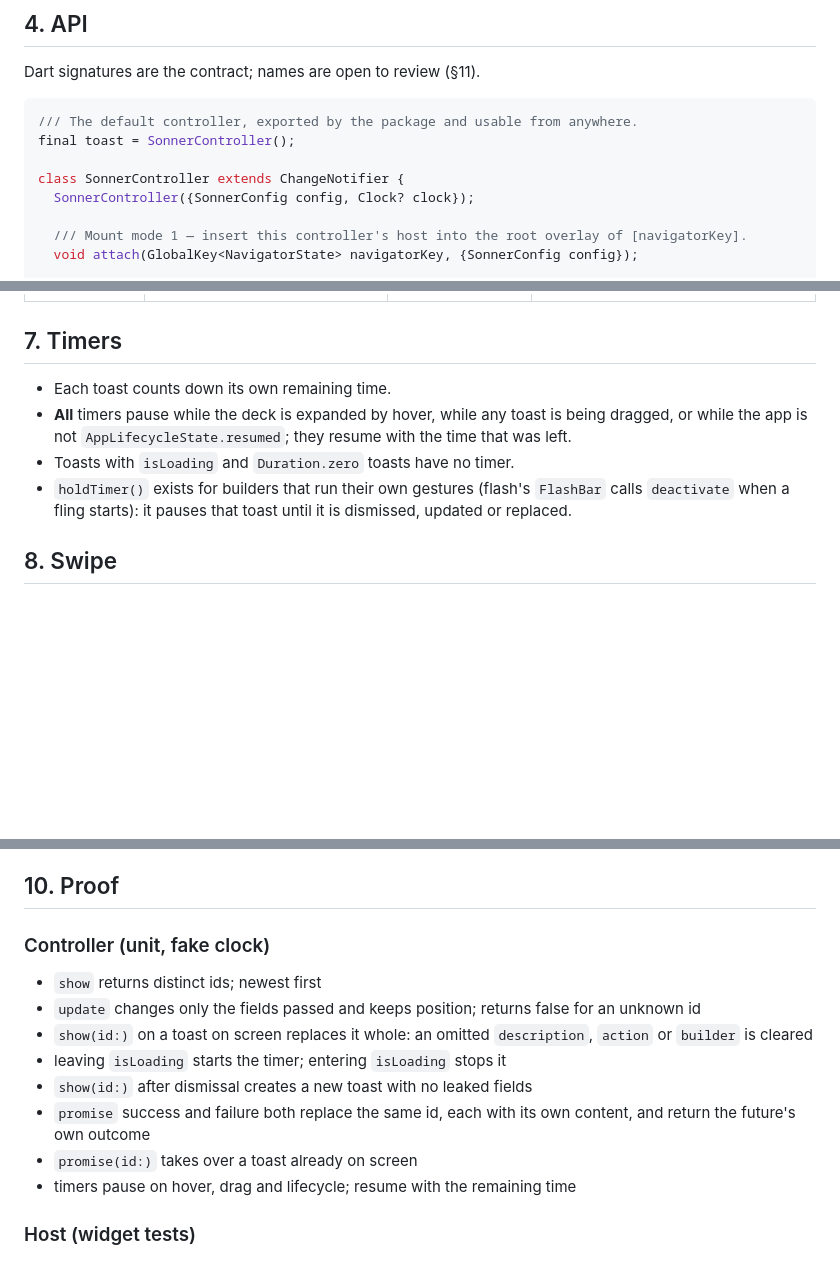
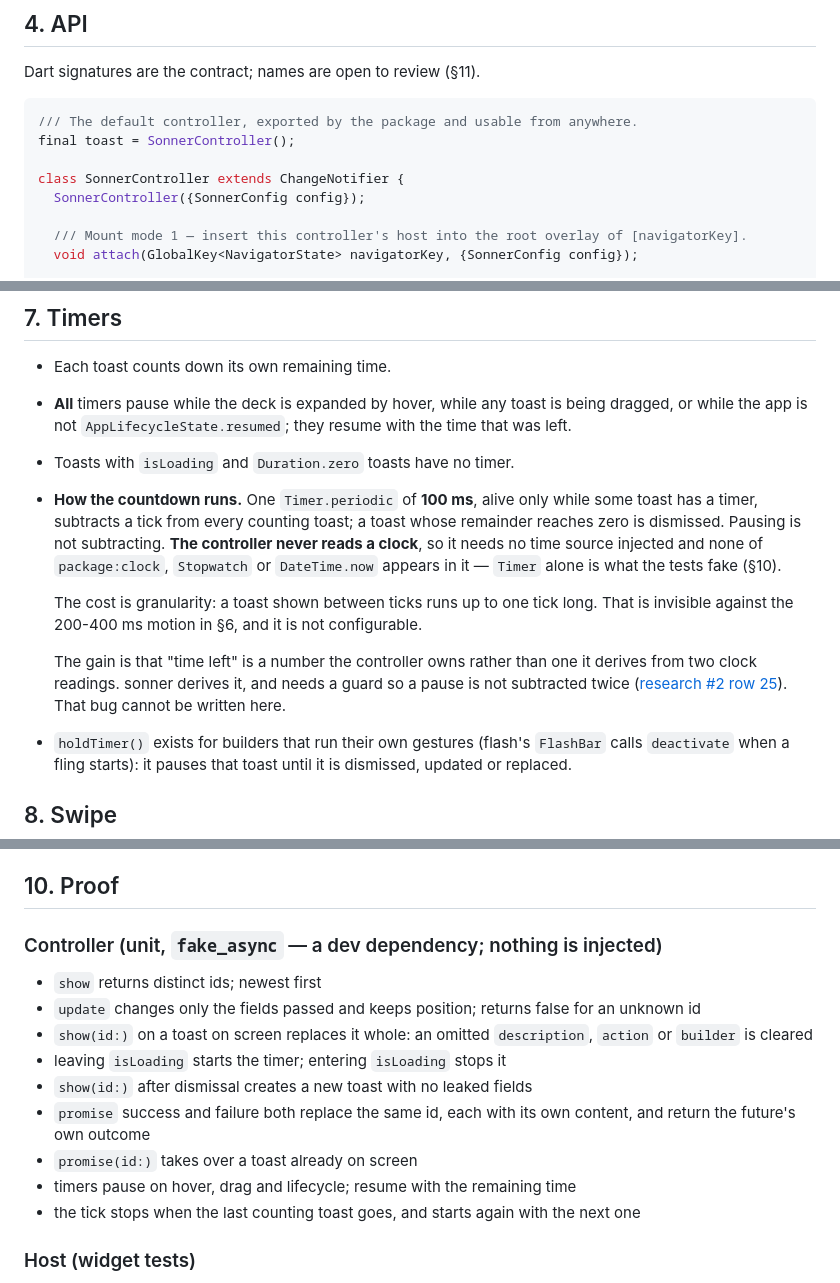
Before and after one commit to kihyun1998/just_sonner, a Markdown page: docs/spec.md, 3 parts joined by grey strips. GitHub-like rendering; blank space fills up the shorter version.

Commit message:
docs(spec): the controller counts down by subtracting, and reads no clock
`SonnerController({Clock? clock})` was already breaking §2's "no dependency
beyond Flutter": `Clock` is `package:clock`, which Flutter does not depend on
— it reaches this repo only through `flutter_test`.

Faking elapsed time was never the hard part; `testWidgets` and `fakeAsync`
already fake `Timer` with nothing injected. Only pause/resume needed a clock,
because "time left" was derived from two readings. So stop deriving it: one
100 ms `Timer.periodic`, alive only while some toast has a timer, subtracts a
tick from every counting toast, and pausing is an early return.

`Stopwatch` was not an alternative — `FakeAsync` does not fake it, so it reads
real time under `tester.pump`.

The derivation is exactly where sonner carries a guard so a pause is not
subtracted twice (research #2 row 25). That bug now has nowhere to live.

Cost, recorded rather than hidden: a toast shown between ticks runs up to one
tick long — invisible against §6's 200-400 ms motion, and fixed, not
configurable.

Resolves #7.

Co-Authored-By: Claude Opus 5 (1M context) <noreply@anthropic.com>
Claude-Session: https://claude.ai/code/session_01HsRQ8ySFy3hFtSHXrmymJL

```diff
--- a/docs/spec.md
+++ b/docs/spec.md
@@ -83,7 +83,7 @@ Dart signatures are the contract; names are open to review (§11).
 final toast = SonnerController();
 
 class SonnerController extends ChangeNotifier {
-  SonnerController({SonnerConfig config, Clock? clock});
+  SonnerController({SonnerConfig config});
 
   /// Mount mode 1 — insert this controller's host into the root overlay of [navigatorKey].
   void attach(GlobalKey<NavigatorState> navigatorKey, {SonnerConfig config});
@@ -277,6 +277,19 @@ Numbers from sonner (`src/index.tsx`, `src/styles.css`) unless marked.
 - **All** timers pause while the deck is expanded by hover, while any toast is being dragged, or
   while the app is not `AppLifecycleState.resumed`; they resume with the time that was left.
 - Toasts with `isLoading` and `Duration.zero` toasts have no timer.
+- **How the countdown runs.** One `Timer.periodic` of **100 ms**, alive only while some toast has
+  a timer, subtracts a tick from every counting toast; a toast whose remainder reaches zero is
+  dismissed. Pausing is not subtracting. **The controller never reads a clock**, so it needs no
+  time source injected and none of `package:clock`, `Stopwatch` or `DateTime.now` appears in it —
+  `Timer` alone is what the tests fake (§10).
+
+  The cost is granularity: a toast shown between ticks runs up to one tick long. That is invisible
+  against the 200-400 ms motion in §6, and it is not configurable.
+
+  The gain is that "time left" is a number the controller owns rather than one it derives from two
+  clock readings. sonner derives it, and needs a guard so a pause is not subtracted twice
+  ([research #2 row 25](https://github.com/kihyun1998/just_sonner/blob/research/sonner-values/research/sonner-values.md)).
+  That bug cannot be written here.
 - `holdTimer()` exists for builders that run their own gestures (flash's `FlashBar` calls
   `deactivate` when a fling starts): it pauses that toast until it is dismissed, updated or replaced.
 
@@ -305,7 +318,7 @@ Numbers from sonner (`src/index.tsx`, `src/styles.css`) unless marked.
 
 ## 10. Proof
 
-### Controller (unit, fake clock)
+### Controller (unit, `fake_async` — a dev dependency; nothing is injected)
 
 - `show` returns distinct ids; newest first
 - `update` changes only the fields passed and keeps position; returns false for an unknown id
@@ -315,6 +328,7 @@ Numbers from sonner (`src/index.tsx`, `src/styles.css`) unless marked.
 - `promise` success and failure both replace the same id, each with its own content, and return the future's own outcome
 - `promise(id:)` takes over a toast already on screen
 - timers pause on hover, drag and lifecycle; resume with the remaining time
+- the tick stops when the last counting toast goes, and starts again with the next one
 
 ### Host (widget tests)
 
```
Also changed, not shown: other parts of docs/spec.md (+1 -0 lines).
